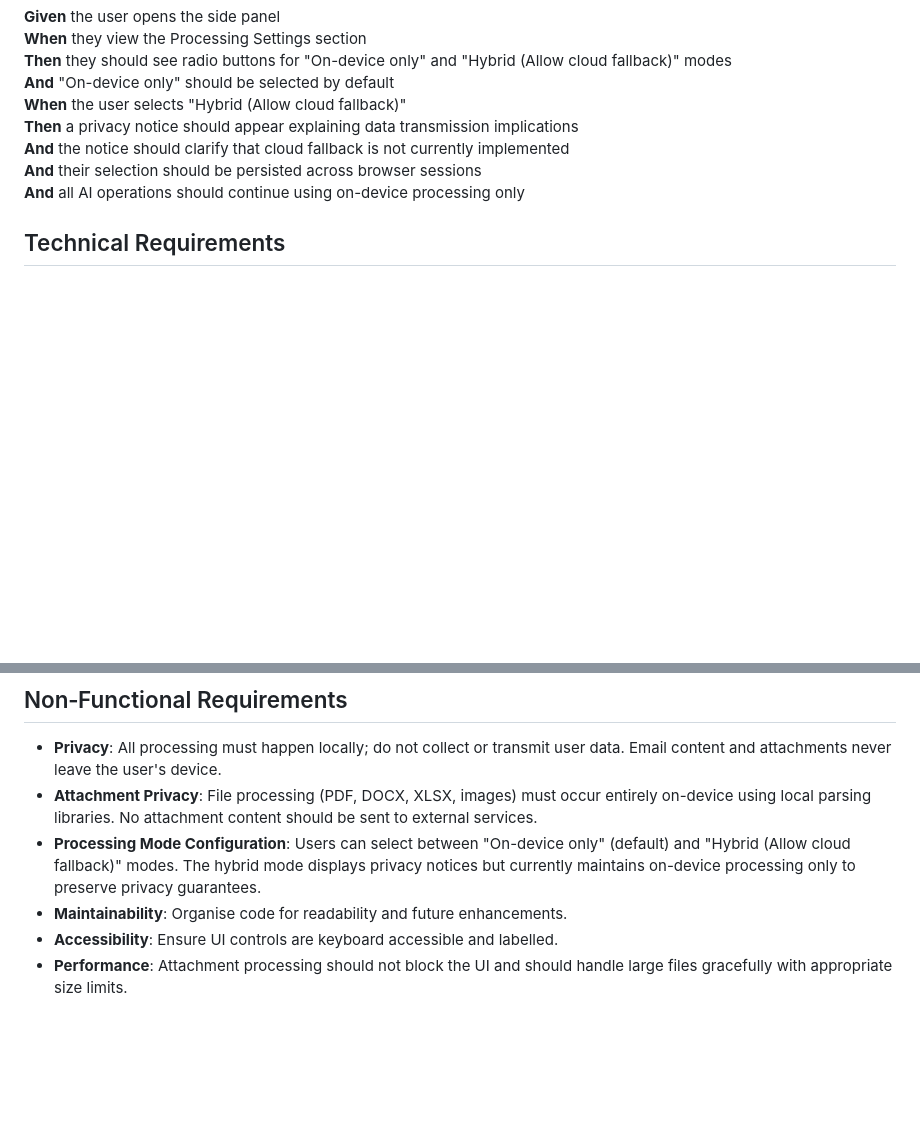
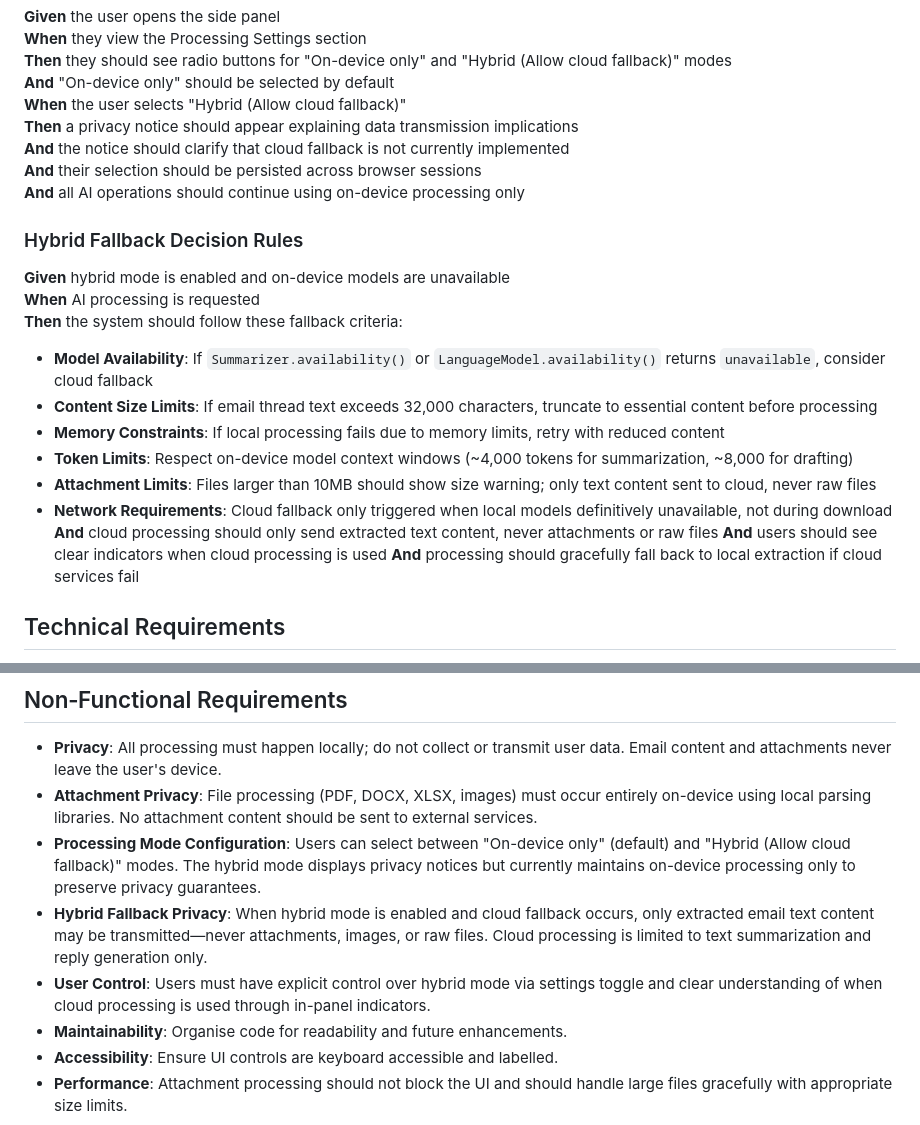
Before and after one commit to mitchellfyi/inbox-triage-extension, a Markdown page: SPEC.md, 2 parts joined by grey strips. GitHub-like rendering; blank space fills up the shorter version.

Commit message:
Changes before error encountered
Co-authored-by: mitchellfyi <198377+mitchellfyi@users.noreply.github.com>

```diff
--- a/SPEC.md
+++ b/SPEC.md
@@ -140,6 +140,20 @@ This project builds a Chrome extension for inbox triage that summarises email th
 **And** their selection should be persisted across browser sessions
 **And** all AI operations should continue using on-device processing only
 
+### Hybrid Fallback Decision Rules
+**Given** hybrid mode is enabled and on-device models are unavailable
+**When** AI processing is requested
+**Then** the system should follow these fallback criteria:
+- **Model Availability**: If `Summarizer.availability()` or `LanguageModel.availability()` returns `unavailable`, consider cloud fallback
+- **Content Size Limits**: If email thread text exceeds 32,000 characters, truncate to essential content before processing
+- **Memory Constraints**: If local processing fails due to memory limits, retry with reduced content
+- **Token Limits**: Respect on-device model context windows (~4,000 tokens for summarization, ~8,000 for drafting)
+- **Attachment Limits**: Files larger than 10MB should show size warning; only text content sent to cloud, never raw files
+- **Network Requirements**: Cloud fallback only triggered when local models definitively unavailable, not during download
+**And** cloud processing should only send extracted text content, never attachments or raw files
+**And** users should see clear indicators when cloud processing is used
+**And** processing should gracefully fall back to local extraction if cloud services fail
+
 ## Technical Requirements
 
 - Manifest V3 Chrome extension using the Side Panel API.
@@ -165,6 +179,8 @@ A submission must include a public repository with install instructions, a short
 - **Privacy**: All processing must happen locally; do not collect or transmit user data. Email content and attachments never leave the user's device.
 - **Attachment Privacy**: File processing (PDF, DOCX, XLSX, images) must occur entirely on-device using local parsing libraries. No attachment content should be sent to external services.
 - **Processing Mode Configuration**: Users can select between "On-device only" (default) and "Hybrid (Allow cloud fallback)" modes. The hybrid mode displays privacy notices but currently maintains on-device processing only to preserve privacy guarantees.
+- **Hybrid Fallback Privacy**: When hybrid mode is enabled and cloud fallback occurs, only extracted email text content may be transmitted—never attachments, images, or raw files. Cloud processing is limited to text summarization and reply generation only.
+- **User Control**: Users must have explicit control over hybrid mode via settings toggle and clear understanding of when cloud processing is used through in-panel indicators.
 - **Maintainability**: Organise code for readability and future enhancements.
 - **Accessibility**: Ensure UI controls are keyboard accessible and labelled.
 - **Performance**: Attachment processing should not block the UI and should handle large files gracefully with appropriate size limits.
```
